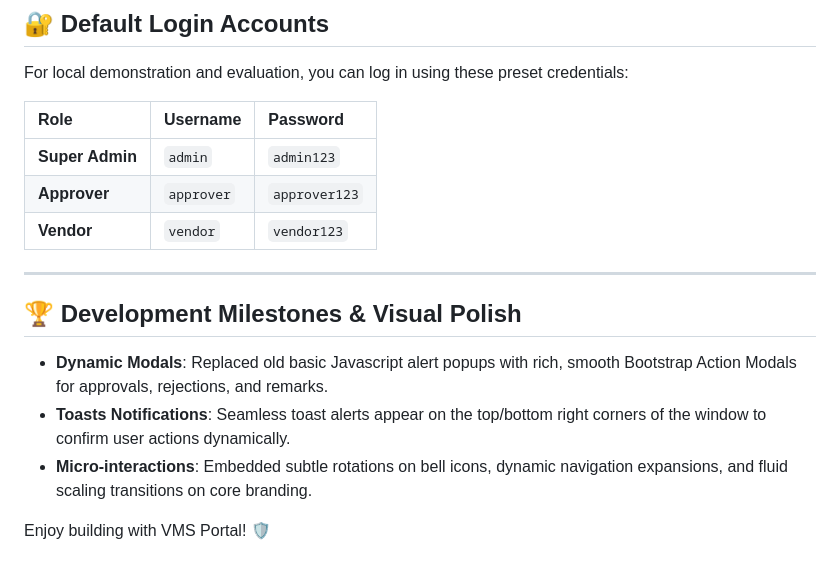
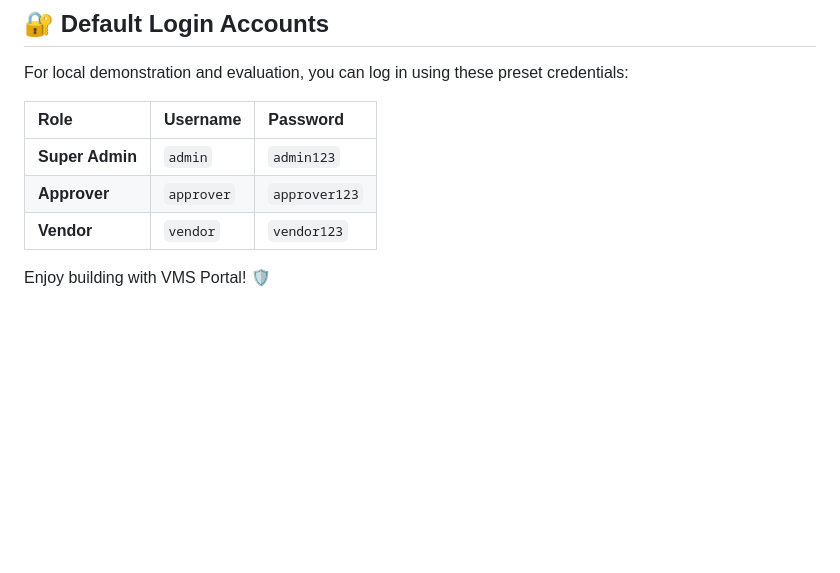
Before and after one commit to SALMANNOOROFF/VendorManagement, a Markdown page: README.md, the part around the change. GitHub-like rendering; blank space fills up the shorter version.

```diff
--- a/README.md
+++ b/README.md
@@ -139,11 +139,5 @@ For local demonstration and evaluation, you can log in using these preset creden
 | **Approver** | `approver` | `approver123` |
 | **Vendor** | `vendor` | `vendor123` |
 
----
-
-## 🏆 Development Milestones & Visual Polish
-* **Dynamic Modals**: Replaced old basic Javascript alert popups with rich, smooth Bootstrap Action Modals for approvals, rejections, and remarks.
-* **Toasts Notifications**: Seamless toast alerts appear on the top/bottom right corners of the window to confirm user actions dynamically.
-* **Micro-interactions**: Embedded subtle rotations on bell icons, dynamic navigation expansions, and fluid scaling transitions on core branding.
 
 Enjoy building with VMS Portal! 🛡️
```
